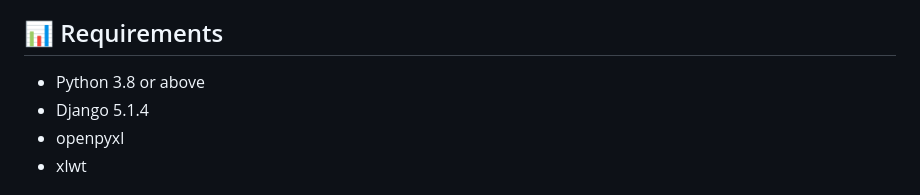
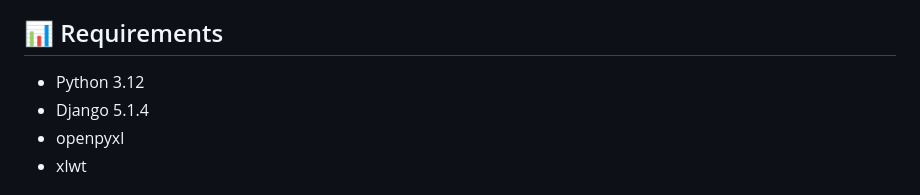
Before and after one commit to shreyash0019/LibraryManagement, a Markdown page: README.md, the part around the change. Rendered like a GitHub page.

```diff
--- a/README.md
+++ b/README.md
@@ -15,7 +15,7 @@ This is a Django-based web application for managing an online library system. It
 
 ## 📊 Requirements
 
-- Python 3.8 or above
+- Python 3.12
 - Django 5.1.4
 - openpyxl
 - xlwt
```
